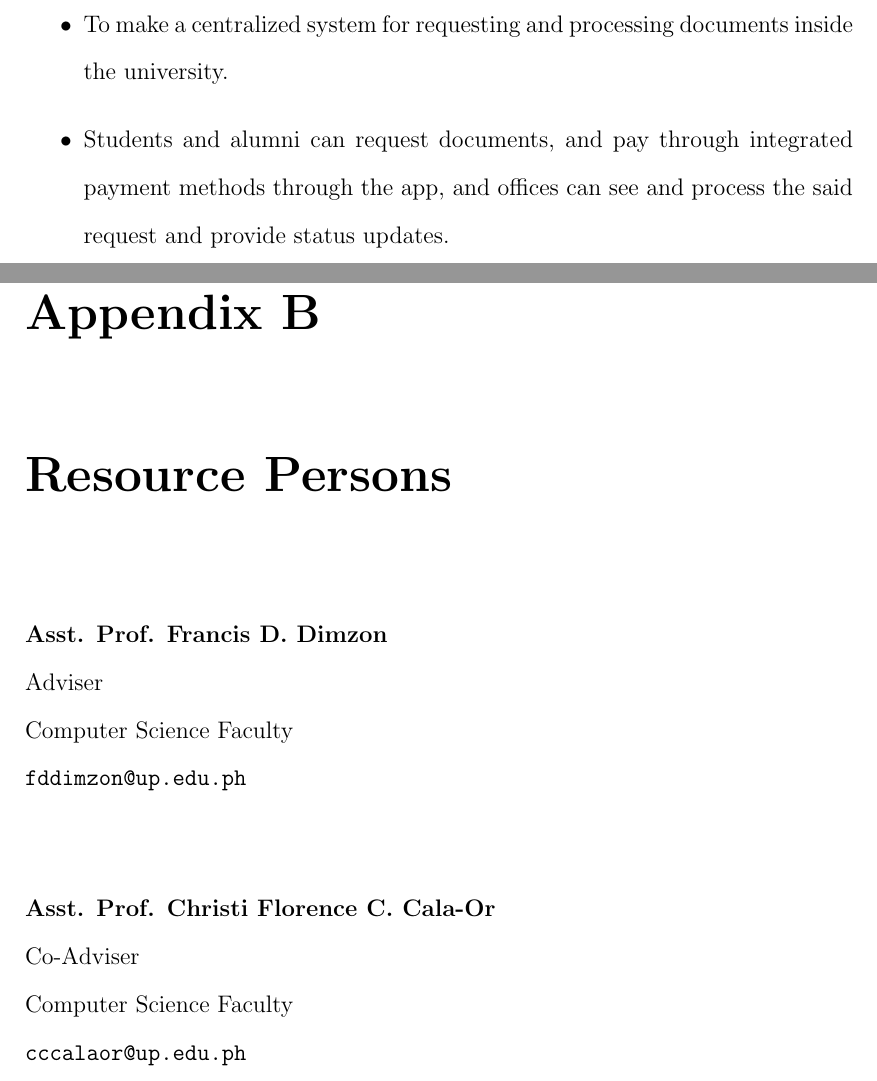
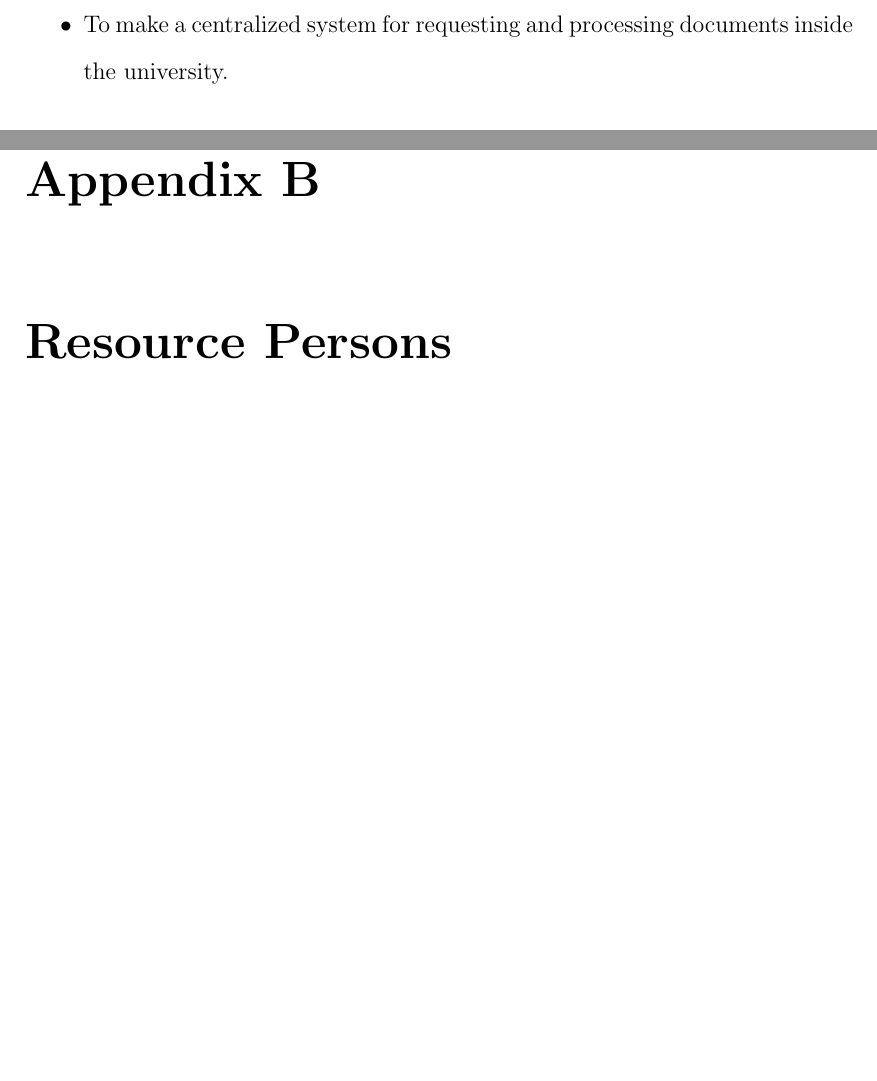
Before and after one commit to RobJinon/retrac_paper, a LaTeX thesis (SP-name.tex, which reads appendix_B.tex, chapter_1.tex): two parts of pages 16 and 67 of 68 before the commit and two parts of pages 16 and 67 of 67 after it, joined at a grey line, cut so that both start at the same text, the shorter picture padded with empty space. Compiled offline with pdfLaTeX.

Commit message:
Final revisions - 1

```diff
--- a/appendix_B.tex
+++ b/appendix_B.tex
@@ -26,11 +26,6 @@
 
 \newcommand{\resperson}[4]{\textbf{#1} \\ #2 \\ #3 \\ \url{#4}\vspace{0.5em}\\}
 
-\resperson{Asst. Prof. Francis D. Dimzon}{Adviser}{Computer Science Faculty}{fddimzon@up.edu.ph}
-
-\resperson{Asst. Prof. Christi Florence C. Cala-Or}{Co-Adviser}{Computer Science Faculty}{cccalaor@up.edu.ph}
-
-\newpage
 \resperson{Mr. Enrique Legazpi III}{Consultant}{College Secretary Staff}{cas-sec.upvisayas@up.edu.ph}
 
 \resperson{Ms. Maureen Kay C. Ongo}{Consultant}{Cheif, Cash Office}{cash.upvisayas@up.edu.ph}
--- a/chapter_1.tex
+++ b/chapter_1.tex
@@ -41,7 +41,6 @@ The specific objectives of ReTrac are the following:
     \item To improve the accessibility of requesting documents from offices inside the university
     \item To improve the efficiency of processing documents inside the university
     \item To make a centralized system for requesting and processing documents inside the university.
-    \item Students and alumni can request documents, and pay through integrated payment methods through the app, and offices can see and process the said request and provide status updates.
     \vfill
 \end{itemize}
 
```
Also changed, not shown: appendix_A.tex (+1 -1 lines), chapter_4.tex (+1 -1 lines).
